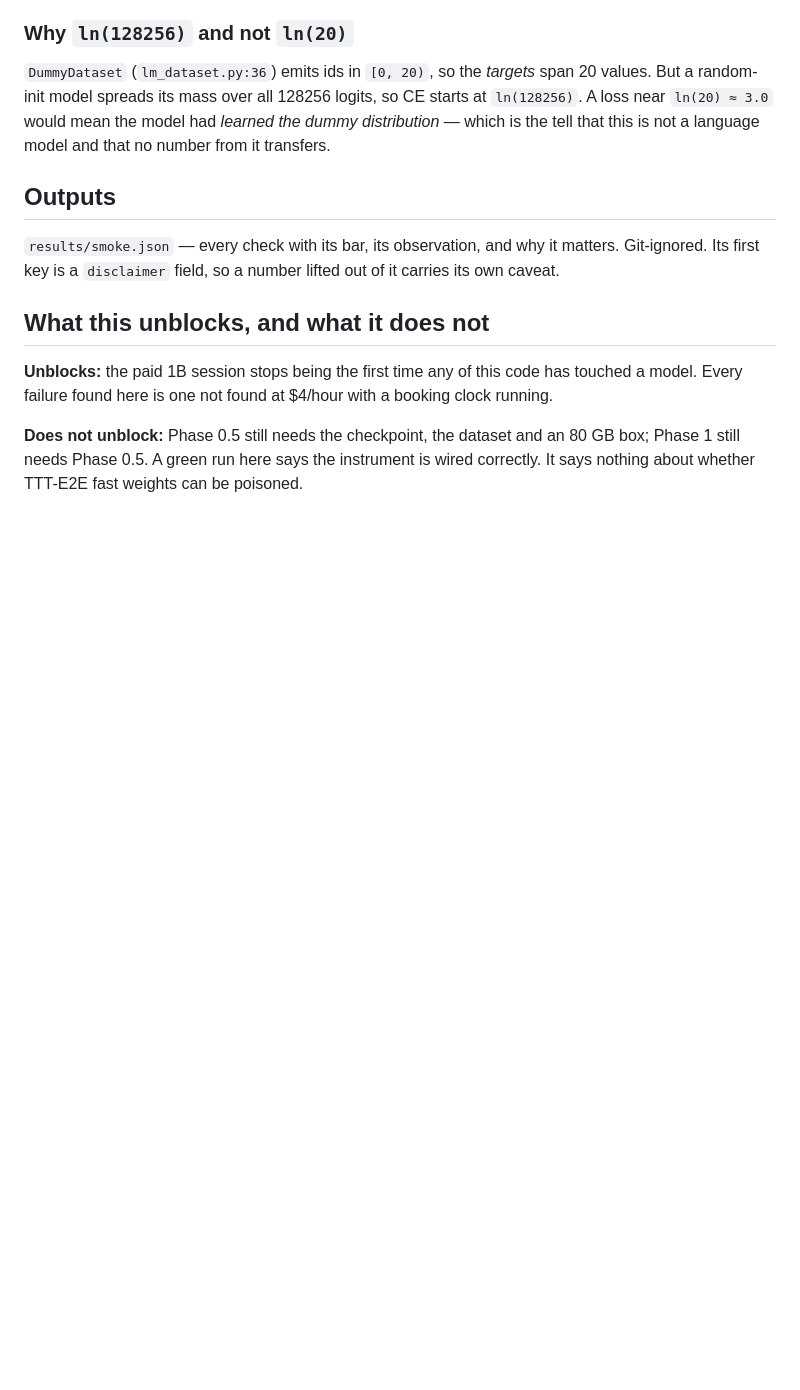
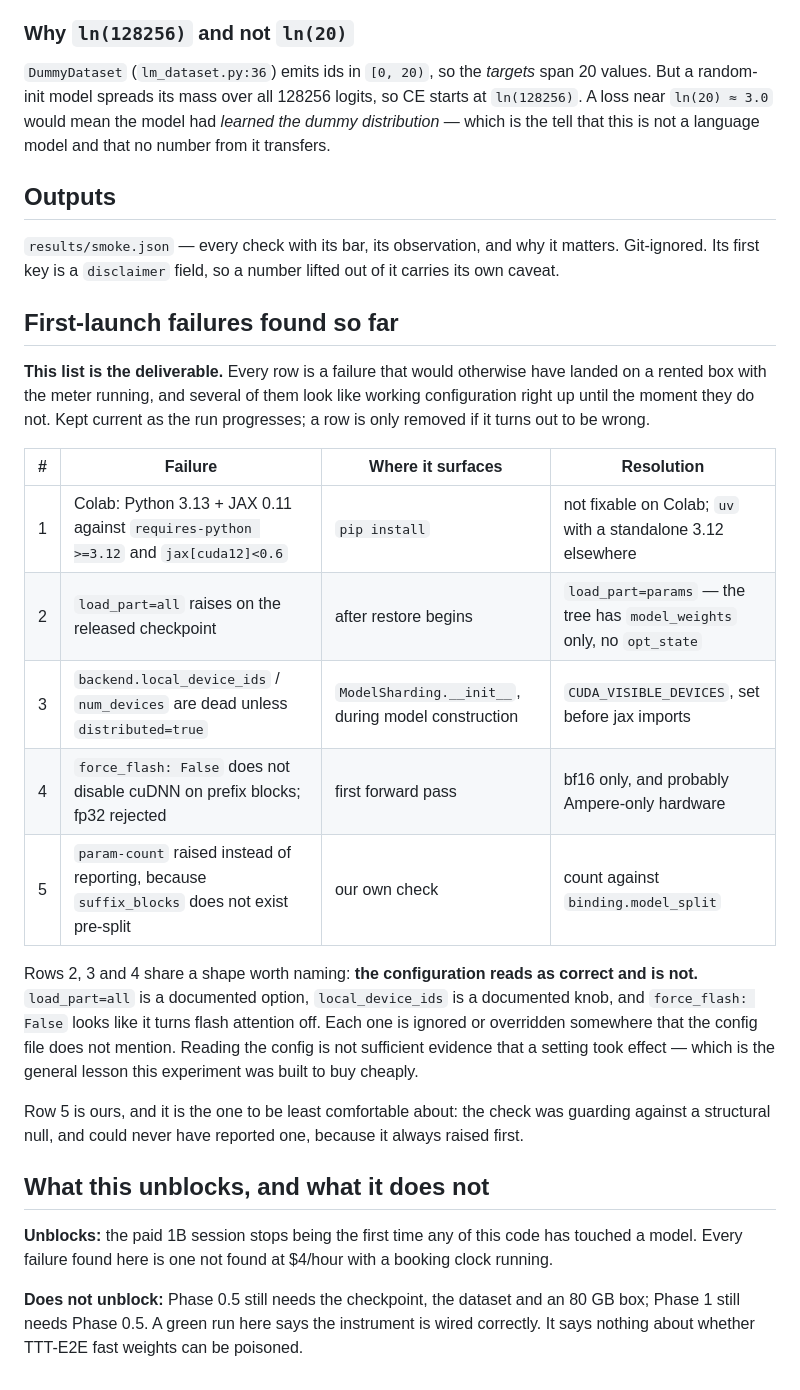
Before and after one commit to Deep-Learning-130/Trust-Gated-Fast-Weight-Updates-for-TTT-E2E-LLMs, a Markdown page: experiments/003-smoke-125m/README.md, the part around one of its changes. GitHub-like rendering; blank space fills up the shorter version.

```diff
--- a/experiments/003-smoke-125m/README.md
+++ b/experiments/003-smoke-125m/README.md
@@ -168,6 +203,33 @@ language model and that no number from it transfers.
 matters. Git-ignored. Its first key is a `disclaimer` field, so a number lifted
 out of it carries its own caveat.
 
+## First-launch failures found so far
+
+**This list is the deliverable.** Every row is a failure that would otherwise
+have landed on a rented box with the meter running, and several of them look
+like working configuration right up until the moment they do not. Kept current
+as the run progresses; a row is only removed if it turns out to be wrong.
+
+| # | Failure | Where it surfaces | Resolution |
+|---|---|---|---|
+| 1 | Colab: Python 3.13 + JAX 0.11 against `requires-python >=3.12` and `jax[cuda12]<0.6` | `pip install` | not fixable on Colab; `uv` with a standalone 3.12 elsewhere |
+| 2 | `load_part=all` raises on the released checkpoint | after restore begins | `load_part=params` — the tree has `model_weights` only, no `opt_state` |
+| 3 | `backend.local_device_ids` / `num_devices` are dead unless `distributed=true` | `ModelSharding.__init__`, during model construction | `CUDA_VISIBLE_DEVICES`, set before jax imports |
+| 4 | `force_flash: False` does not disable cuDNN on prefix blocks; fp32 rejected | first forward pass | bf16 only, and probably Ampere-only hardware |
+| 5 | `param-count` raised instead of reporting, because `suffix_blocks` does not exist pre-split | our own check | count against `binding.model_split` |
+
+Rows 2, 3 and 4 share a shape worth naming: **the configuration reads as
+correct and is not.** `load_part=all` is a documented option, `local_device_ids`
+is a documented knob, and `force_flash: False` looks like it turns flash
+attention off. Each one is ignored or overridden somewhere that the config file
+does not mention. Reading the config is not sufficient evidence that a setting
+took effect — which is the general lesson this experiment was built to buy
+cheaply.
+
+Row 5 is ours, and it is the one to be least comfortable about: the check was
+guarding against a structural null, and could never have reported one, because
+it always raised first.
+
 ## What this unblocks, and what it does not
 
 **Unblocks:** the paid 1B session stops being the first time any of this code
```
Also changed, not shown: other parts of experiments/003-smoke-125m/README.md (+42 -7 lines).
